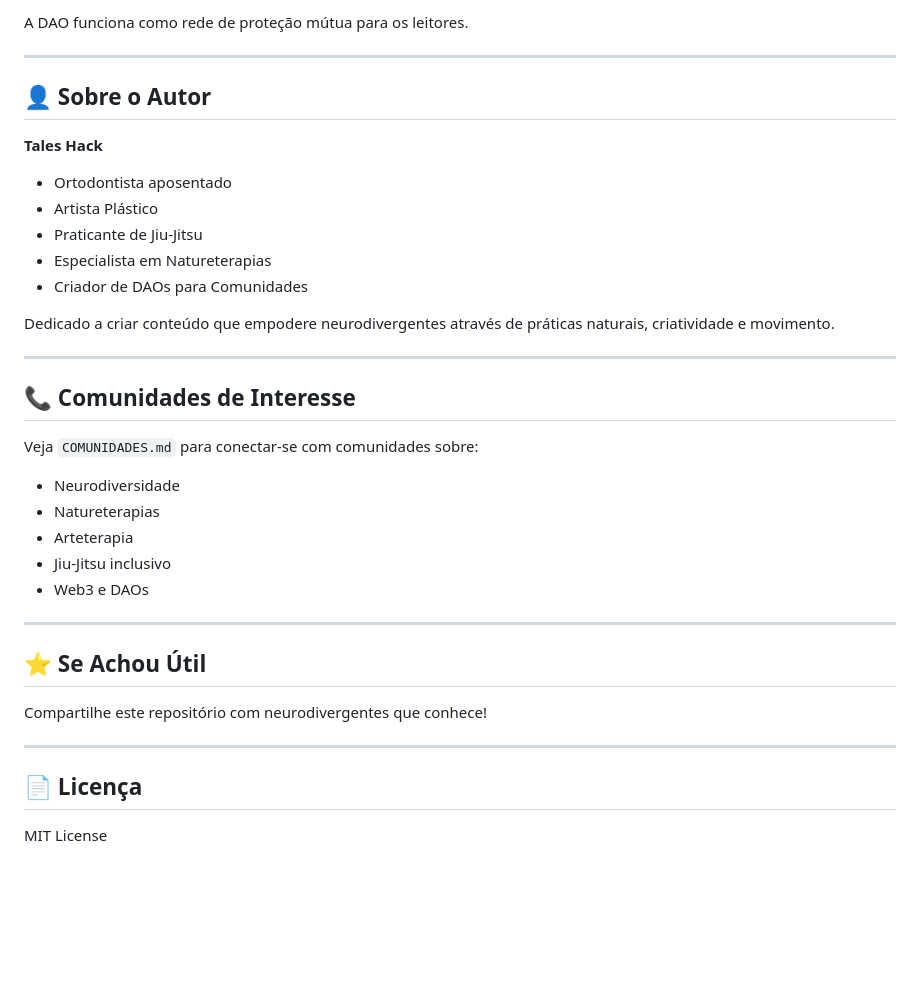
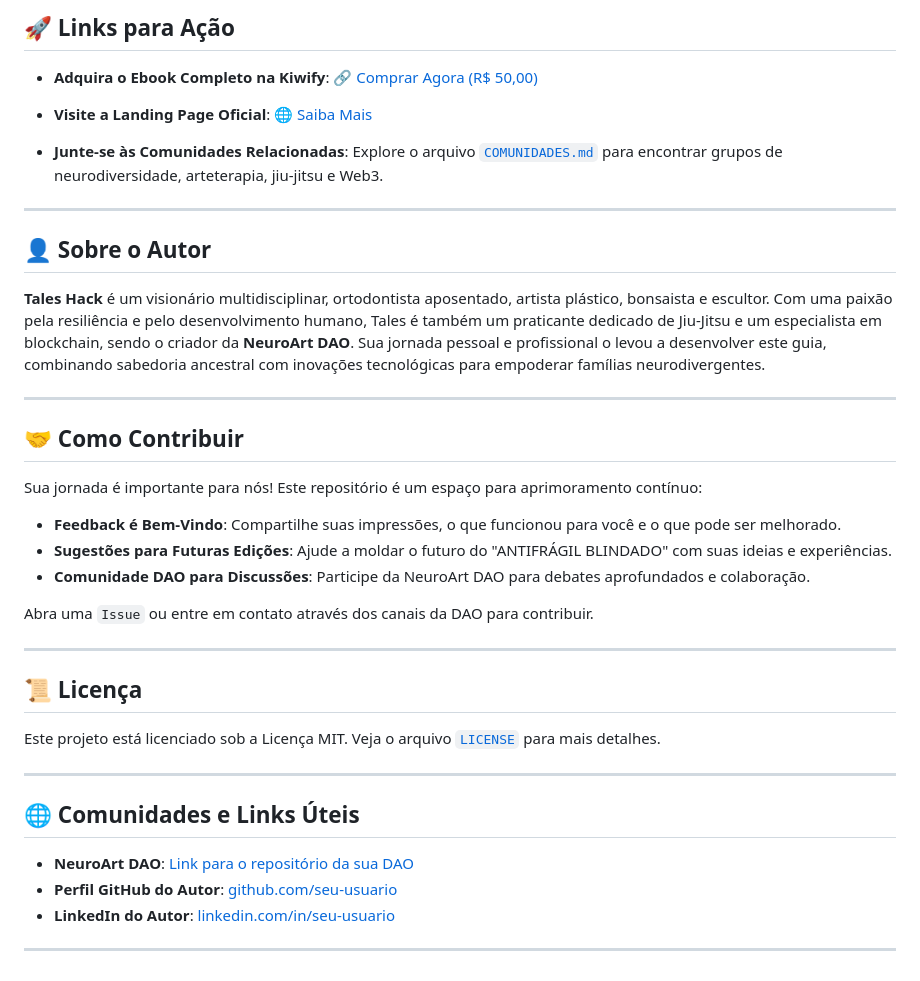
Before and after one commit to taleshack-prog/antifr-gil-blindado-ebook, a Markdown page: README.md, the part around one of its changes. Rendered like a GitHub page; blank space fills up the shorter version.

```diff
--- a/README.md
+++ b/README.md
@@ -74,38 +76,45 @@ Este projeto está integrado com uma **DAO de suporte comunitário**:
 
-A DAO funciona como rede de proteção mútua para os leitores.
+## 🚀 Links para Ação
+
+*   **Adquira o Ebook Completo na Kiwify**:
+    [🔗 Comprar Agora (R$ 50,00)](https://pay.kiwify.com.br/oDVsXQZ)
+
+*   **Visite a Landing Page Oficial**:
+    [🌐 Saiba Mais](https://seu-usuario.github.io/antifrágil-blindado-ebook/)
+
+*   **Junte-se às Comunidades Relacionadas**:
+    Explore o arquivo [`COMUNIDADES.md`](COMUNIDADES.md) para encontrar grupos de neurodiversidade, arteterapia, jiu-jitsu e Web3.
 
 ---
 
 ## 👤 Sobre o Autor
 
-**Tales Hack**
-- Ortodontista aposentado
-- Artista Plástico
-- Praticante de Jiu-Jitsu
-- Especialista em Natureterapias
-- Criador de DAOs para Comunidades
-
-Dedicado a criar conteúdo que empodere neurodivergentes através de práticas naturais, criatividade e movimento.
+**Tales Hack** é um visionário multidisciplinar, ortodontista aposentado, artista plástico, bonsaista e escultor. Com uma paixão pela resiliência e pelo desenvolvimento humano, Tales é também um praticante dedicado de Jiu-Jitsu e um especialista em blockchain, sendo o criador da **NeuroArt DAO**. Sua jornada pessoal e profissional o levou a desenvolver este guia, combinando sabedoria ancestral com inovações tecnológicas para empoderar famílias neurodivergentes.
 
 ---
 
-## 📞 Comunidades de Interesse
+## 🤝 Como Contribuir
 
-Veja `COMUNIDADES.md` para conectar-se com comunidades sobre:
-- Neurodiversidade
-- Natureterapias
-- Arteterapia
-- Jiu-Jitsu inclusivo
-- Web3 e DAOs
+Sua jornada é importante para nós! Este repositório é um espaço para aprimoramento contínuo:
+
+*   **Feedback é Bem-Vindo**: Compartilhe suas impressões, o que funcionou para você e o que pode ser melhorado.
+*   **Sugestões para Futuras Edições**: Ajude a moldar o futuro do "ANTIFRÁGIL BLINDADO" com suas ideias e experiências.
+*   **Comunidade DAO para Discussões**: Participe da NeuroArt DAO para debates aprofundados e colaboração.
+
+Abra uma `Issue` ou entre em contato através dos canais da DAO para contribuir.
 
 ---
 
-## ⭐ Se Achou Útil
+## 📜 Licença
 
-Compartilhe este repositório com neurodivergentes que conhece!
+Este projeto está licenciado sob a Licença MIT. Veja o arquivo [`LICENSE`](LICENSE) para mais detalhes.
 
 ---
 
-## 📄 Licença
+## 🌐 Comunidades e Links Úteis
 
-MIT License
+*   **NeuroArt DAO**: [Link para o repositório da sua DAO](https://github.com/seu-usuario/dao-projeto)
+*   **Perfil GitHub do Autor**: [github.com/seu-usuario](https://github.com/seu-usuario)
+*   **LinkedIn do Autor**: [linkedin.com/in/seu-usuario](https://linkedin.com/in/seu-usuario)
+
+---
```
Also changed, not shown: other parts of README.md (+53 -51 lines).
